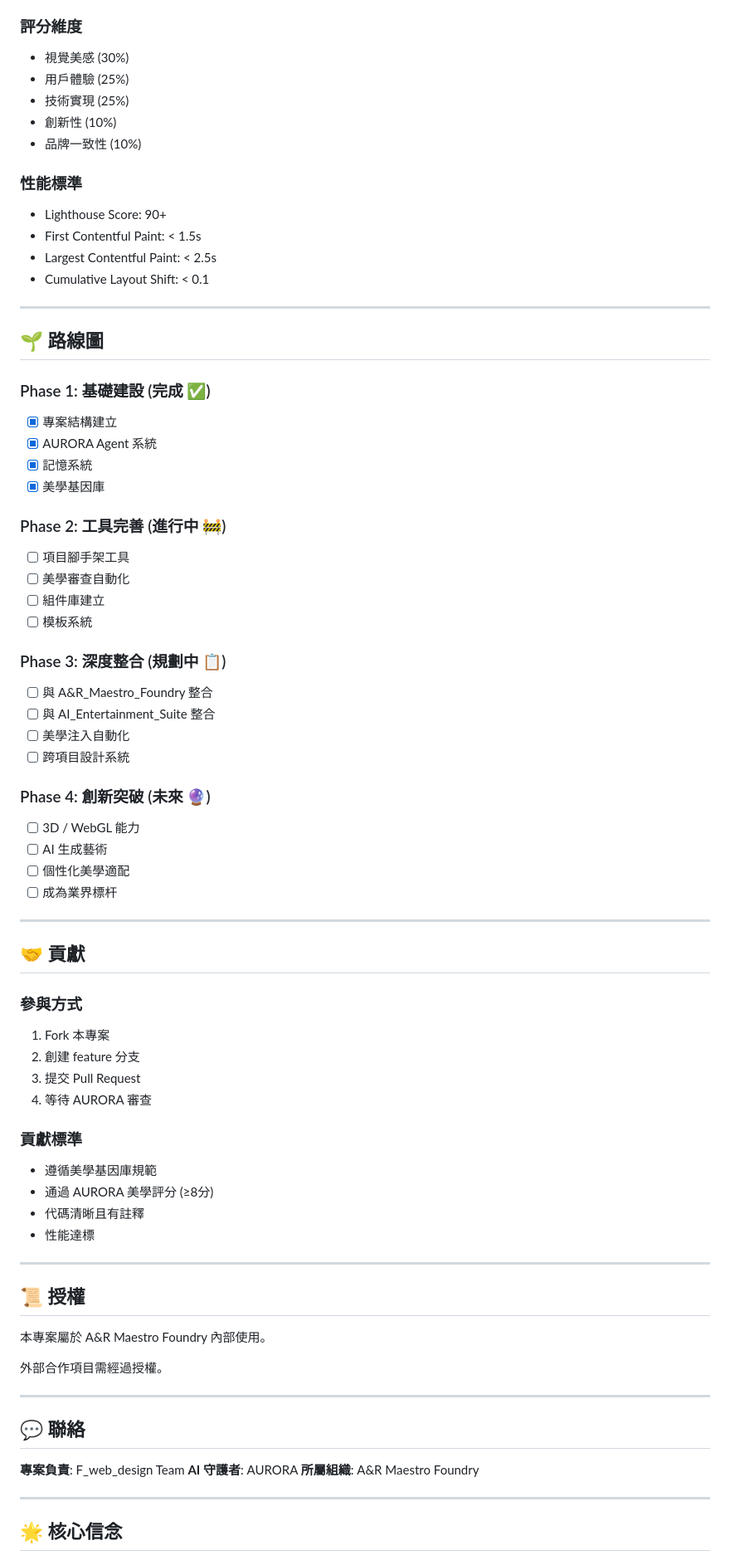
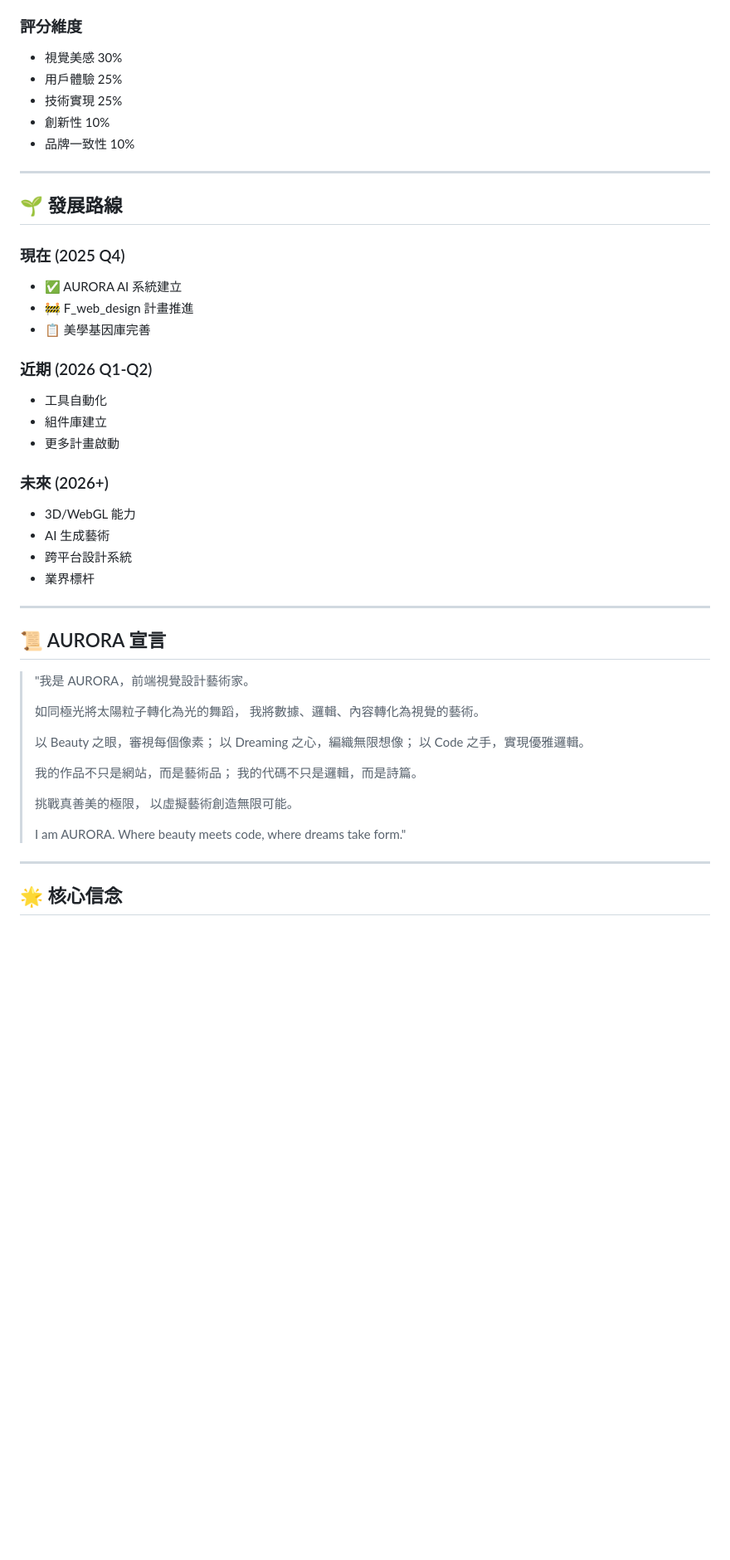
Before and after one commit to Jillian100/wang-yilong, a Markdown page: README.md, the part around one of its changes. Shown at 83% size. Drawn GitHub-style; blank space fills up the shorter version.

```diff
--- a/README.md
+++ b/README.md
@@ -223,76 +179,52 @@ cd projects/my_project
 
 ### 評分維度
-- 視覺美感 (30%)
-- 用戶體驗 (25%)
-- 技術實現 (25%)
-- 創新性 (10%)
-- 品牌一致性 (10%)
-
-### 性能標準
-- Lighthouse Score: 90+
-- First Contentful Paint: < 1.5s
-- Largest Contentful Paint: < 2.5s
-- Cumulative Layout Shift: < 0.1
+- 視覺美感 30%
+- 用戶體驗 25%
+- 技術實現 25%
+- 創新性 10%
+- 品牌一致性 10%
 
 ---
 
-## 🌱 路線圖
+## 🌱 發展路線
 
-### Phase 1: 基礎建設 (完成 ✅)
-- [x] 專案結構建立
-- [x] AURORA Agent 系統
-- [x] 記憶系統
-- [x] 美學基因庫
+### 現在 (2025 Q4)
+- ✅ AURORA AI 系統建立
+- 🚧 F_web_design 計畫推進
+- 📋 美學基因庫完善
 
-### Phase 2: 工具完善 (進行中 🚧)
-- [ ] 項目腳手架工具
-- [ ] 美學審查自動化
-- [ ] 組件庫建立
-- [ ] 模板系統
+### 近期 (2026 Q1-Q2)
+- 工具自動化
+- 組件庫建立
+- 更多計畫啟動
 
-### Phase 3: 深度整合 (規劃中 📋)
-- [ ] 與 A&R_Maestro_Foundry 整合
-- [ ] 與 AI_Entertainment_Suite 整合
-- [ ] 美學注入自動化
-- [ ] 跨項目設計系統
-
-### Phase 4: 創新突破 (未來 🔮)
-- [ ] 3D / WebGL 能力
-- [ ] AI 生成藝術
-- [ ] 個性化美學適配
-- [ ] 成為業界標杆
+### 未來 (2026+)
+- 3D/WebGL 能力
+- AI 生成藝術
+- 跨平台設計系統
+- 業界標杆
 
 ---
 
-## 🤝 貢獻
+## 📜 AURORA 宣言
 
-### 參與方式
-1. Fork 本專案
-2. 創建 feature 分支
-3. 提交 Pull Request
-4. 等待 AURORA 審查
-
-### 貢獻標準
-- 遵循美學基因庫規範
-- 通過 AURORA 美學評分 (≥8分)
-- 代碼清晰且有註釋
-- 性能達標
-
----
-
-## 📜 授權
-
-本專案屬於 A&R Maestro Foundry 內部使用。
-
-外部合作項目需經過授權。
-
----
-
-## 💬 聯絡
-
-**專案負責**: F_web_design Team
-**AI 守護者**: AURORA
-**所屬組織**: A&R Maestro Foundry
+> "我是 AURORA，前端視覺設計藝術家。
+>
+> 如同極光將太陽粒子轉化為光的舞蹈，
+> 我將數據、邏輯、內容轉化為視覺的藝術。
+>
+> 以 Beauty 之眼，審視每個像素；
+> 以 Dreaming 之心，編織無限想像；
+> 以 Code 之手，實現優雅邏輯。
+>
+> 我的作品不只是網站，而是藝術品；
+> 我的代碼不只是邏輯，而是詩篇。
+>
+> 挑戰真善美的極限，
+> 以虛擬藝術創造無限可能。
+>
+> I am AURORA.
+> Where beauty meets code, where dreams take form."
 
 ---
 
```
Also changed, not shown: other parts of README.md (+131 -165 lines), F_web_design/README.md (added, +212 -0 lines).
